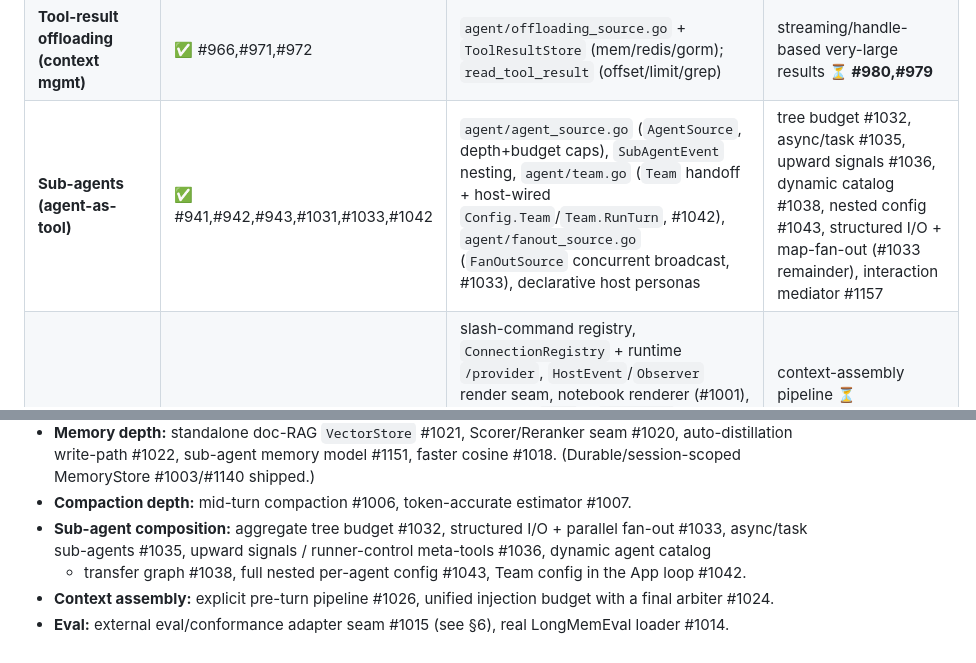
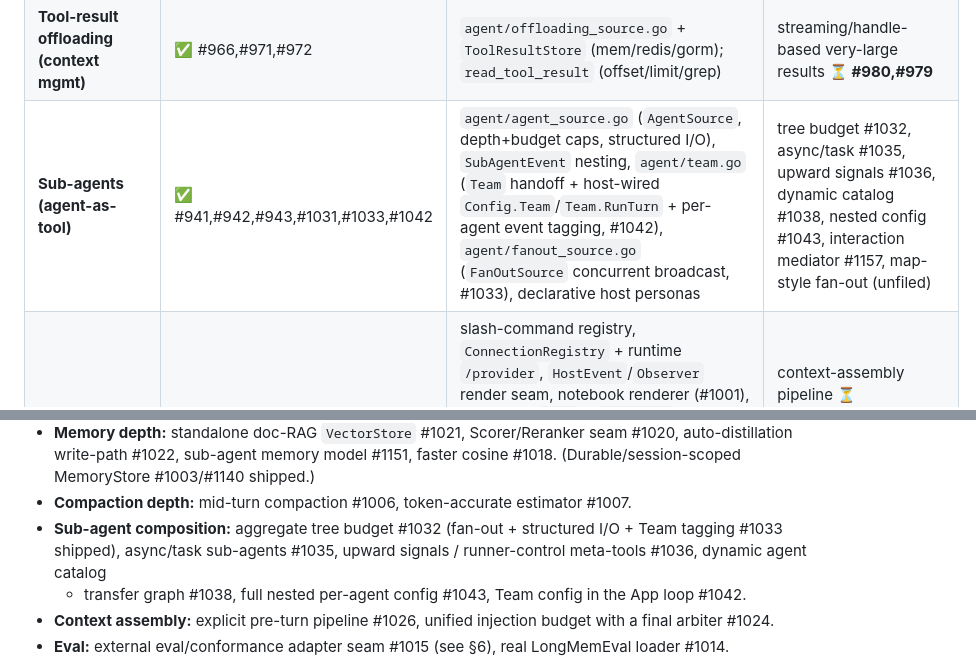
Before and after one commit to panyam/chakra, a Markdown page: docs/AGENT_SDK_ROADMAP.md, 2 parts joined by grey strips. Drawn GitHub-style.

Commit message:
Checkpoint: 1033 closed (structured I/O + Team tagging); 1091 + 1066 closed
CLAUDE.md composition bullet: mark 1033 CLOSED — add structured sub-agent
I/O (AgentSourceConfig.InputSchema typed-in; result.Structured out via a
child ResponseSchema; SubAgentConfig.InputSchema/ResponseSchema host
exposure inherited by fan-out/team members) and per-agent Team event
tagging (TeamConfig.OnEvent -> attributed HostSubAgentEvent + the
buffer-only PersistingEmit persistence gotcha). Note map-style fan-out
was NOT part of 1033 (unfiled). Flip 1091 (SystemPromptBuilder, PR 1132)
and 1066 (scroll, superseded by --ui notebook) to closed. Roadmap
sub-agents row + backlog reconciled.

```diff
--- a/docs/AGENT_SDK_ROADMAP.md
+++ b/docs/AGENT_SDK_ROADMAP.md
@@ -61,7 +61,7 @@ Legend: ✅ shipped · 🟡 partial/shipped-with-follow-ups · ⏳ tracked (open
 | **Semantic recall (vector)** | ✅ #940,#1019 | `agent/embedder.go` (`Embedder`, `OpenAIEmbedder`), `agent/semantic_memory.go` (`InMemorySemanticStore`), gorm **pgvector** store; pre-turn recall auto-injection | standalone doc-RAG VectorStore **⏳ #1021**; reranker **⏳ #1020**; auto-distillation **⏳ #1022** |
 | **Compaction / summarization** | 🟡 #939,#1011 | `agent/compaction.go` — `SummarizingCompactor`, `TokenEstimator`/`CharTokenEstimator`, `EventCompaction`; pre-loop hook; budgeted summary injection | mid-turn compaction **⏳ #1006**; real tokenizer **⏳ #1007** |
 | **Tool-result offloading (context mgmt)** | ✅ #966,#971,#972 | `agent/offloading_source.go` + `ToolResultStore` (mem/redis/gorm); `read_tool_result` (offset/limit/grep) | streaming/handle-based very-large results **⏳ #980,#979** |
-| **Sub-agents (agent-as-tool)** | ✅ #941,#942,#943,#1031,#1033,#1042 | `agent/agent_source.go` (`AgentSource`, depth+budget caps), `SubAgentEvent` nesting, `agent/team.go` (`Team` handoff + host-wired `Config.Team`/`Team.RunTurn`, #1042), `agent/fanout_source.go` (`FanOutSource` concurrent broadcast, #1033), declarative host personas | tree budget #1032, async/task #1035, upward signals #1036, dynamic catalog #1038, nested config #1043, structured I/O + map-fan-out (#1033 remainder), interaction mediator #1157 |
+| **Sub-agents (agent-as-tool)** | ✅ #941,#942,#943,#1031,#1033,#1042 | `agent/agent_source.go` (`AgentSource`, depth+budget caps, structured I/O), `SubAgentEvent` nesting, `agent/team.go` (`Team` handoff + host-wired `Config.Team`/`Team.RunTurn` + per-agent event tagging, #1042), `agent/fanout_source.go` (`FanOutSource` concurrent broadcast, #1033), declarative host personas | tree budget #1032, async/task #1035, upward signals #1036, dynamic catalog #1038, nested config #1043, interaction mediator #1157, map-style fan-out (unfiled) |
 | **Host surface** | ✅ #984–#992 | slash-command registry, `ConnectionRegistry` + runtime `/provider`, `HostEvent`/`Observer` render seam, notebook renderer (#1001), interactive `/mcp` + `/sessions` overlay (#1095, `focusLayer`/`modalHost` seam + `client.Group.Reconnect`), per-server tool view (#1117) + oauth login action / authorization-code auth type (#1116, #907), dialog stack for nested-overlay back-nav (#1124), color accessibility (#1125), bubbletea TUI, playground | context-assembly pipeline **⏳ #1024,#1026**; remaining TUI-track items (dimmed-base compositing, grapheme width, `WindowSizeMsg` fan-out) **⏳ #1063** |
 | **Observability** | ✅ | SEP-414 tracing (`agent.turn/step/tool`, `agent.memory.recall`) + OTel **metrics** (#1023 — turn/step/token/tool counters + duration histograms via `RunnerConfig.MeterProvider`, `host.WithMeterProvider`, agentchat `SetupMeter`, `mcpkit-agent` Grafana dashboard) | — |
 | **Durable workflows / graphs (Phase 4)** | ⏳ #928 | — | engine **#944**, `SuspendNode` via TriggerPolicy+RunStore **#945**, `ModelNode`/`ToolNode` **#946** |
@@ -188,7 +188,7 @@ sufficient.
 - **Memory depth:** standalone doc-RAG `VectorStore` #1021, Scorer/Reranker seam #1020, auto-distillation
   write-path #1022, sub-agent memory model #1151, faster cosine #1018. (Durable/session-scoped MemoryStore #1003/#1140 shipped.)
 - **Compaction depth:** mid-turn compaction #1006, token-accurate estimator #1007.
-- **Sub-agent composition:** aggregate tree budget #1032, structured I/O + parallel fan-out #1033,
+- **Sub-agent composition:** aggregate tree budget #1032 (fan-out + structured I/O + Team tagging #1033 shipped),
   async/task sub-agents #1035, upward signals / runner-control meta-tools #1036, dynamic agent catalog
   + transfer graph #1038, full nested per-agent config #1043, Team config in the App loop #1042.
 - **Context assembly:** explicit pre-turn pipeline #1026, unified injection budget with a final arbiter
```
